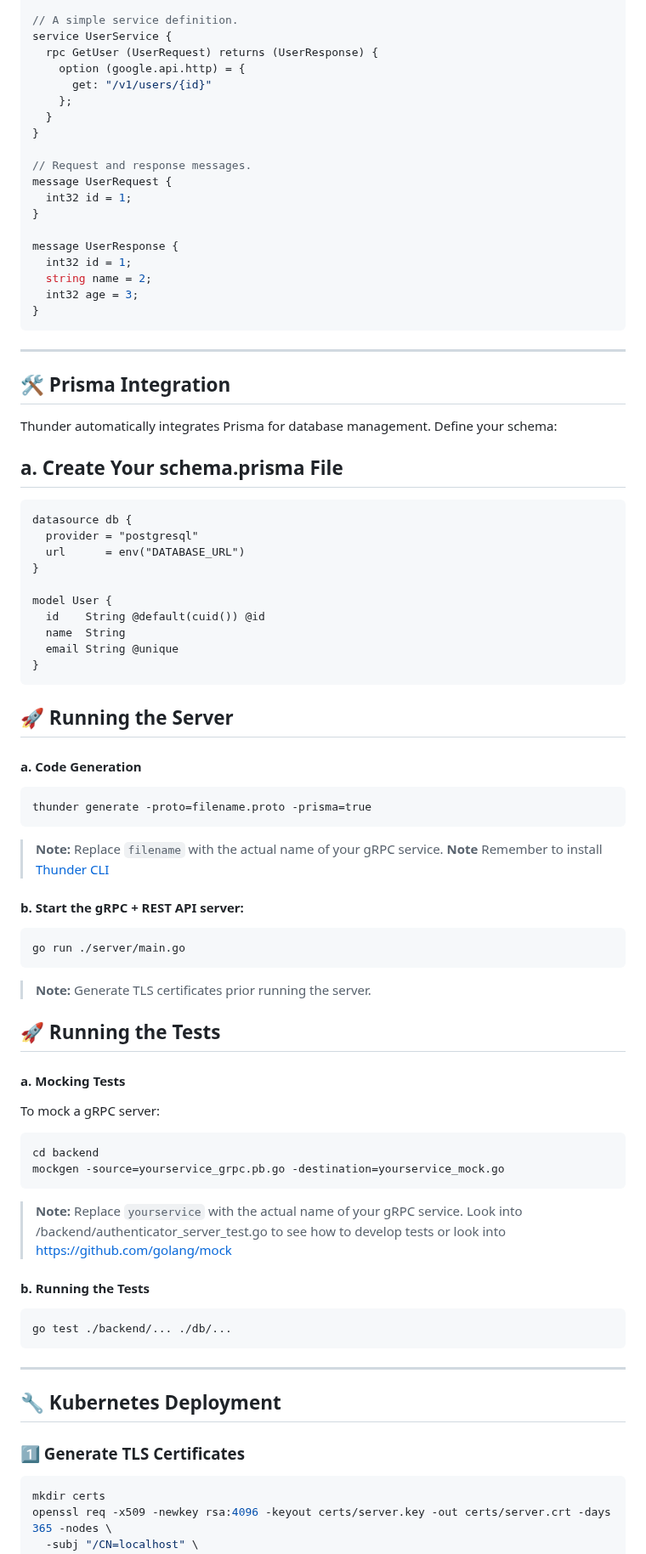
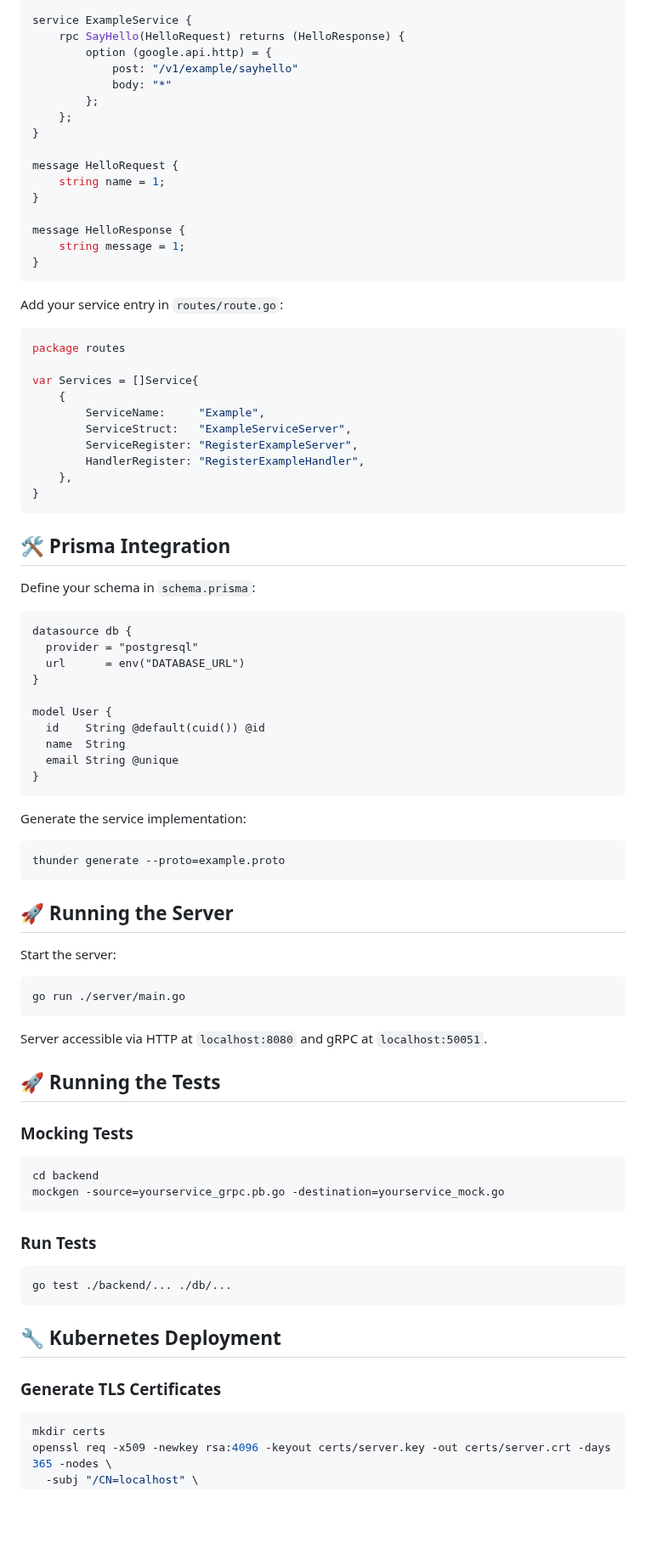
Before and after one commit to Raezil/Thunder, a Markdown page: README.md, the part around one of its changes. Shown at 85% size. GitHub-like rendering; blank space fills up the shorter version.

````diff
--- a/README.md
+++ b/README.md
@@ -75,31 +49,40 @@ option go_package = "backend/";
 import "google/api/annotations.proto";
 
-// A simple service definition.
-service UserService {
-  rpc GetUser (UserRequest) returns (UserResponse) {
-    option (google.api.http) = {
-      get: "/v1/users/{id}"
-    };
-  }
+service ExampleService {
+	rpc SayHello(HelloRequest) returns (HelloResponse) {
+		option (google.api.http) = {
+			post: "/v1/example/sayhello"
+			body: "*"
+		};
+	};
 }
 
-// Request and response messages.
-message UserRequest {
-  int32 id = 1;
+message HelloRequest {
+	string name = 1;
 }
 
-message UserResponse {
-  int32 id = 1;
-  string name = 2;
-  int32 age = 3;
+message HelloResponse {
+	string message = 1;
 }
 ```
----
+
+Add your service entry in `routes/route.go`:
+```go
+package routes
+
+var Services = []Service{
+	{
+		ServiceName:     "Example",
+		ServiceStruct:   "ExampleServiceServer",
+		ServiceRegister: "RegisterExampleServer",
+		HandlerRegister: "RegisterExampleHandler",
+	},
+}
+```
 
 ## **🛠️ Prisma Integration**
-Thunder automatically integrates Prisma for database management. Define your schema:
+Define your schema in `schema.prisma`:
 
-## a. Create Your schema.prisma File
 ```prisma
 datasource db {
   provider = "postgresql"
@@ -113,41 +96,37 @@ model User {
 }
 ```
 
+Generate the service implementation:
+```bash
+thunder generate --proto=example.proto
+```
+
 ## **🚀 Running the Server**
 
-#### a. Code Generation
-```
-thunder generate -proto=filename.proto -prisma=true
-```
-> **Note:** Replace `filename` with the actual name of your gRPC service.
-> **Note** Remember to install [ Thunder CLI](#thunder-cli)
-
-#### b. Start the **gRPC + REST API** server:
-
-```sh
+Start the server:
+```bash
 go run ./server/main.go
 ```
-> **Note:** Generate TLS certificates prior running the server.
+
+Server accessible via HTTP at `localhost:8080` and gRPC at `localhost:50051`.
 
 ## **🚀 Running the Tests**
-#### a. Mocking Tests
-To mock a gRPC server:
-```
+
+### Mocking Tests
+```bash
 cd backend
 mockgen -source=yourservice_grpc.pb.go -destination=yourservice_mock.go
 ```
-> **Note:** Replace `yourservice` with the actual name of your gRPC service. Look into /backend/authenticator_server_test.go to see how to develop tests or look into https://github.com/golang/mock
 
-#### b. Running the Tests
-```
+### Run Tests
+```bash
 go test ./backend/... ./db/...
 ```
 
----
+## **🔧 Kubernetes Deployment**
 
-## **🔧 Kubernetes Deployment**
-### **1️⃣ Generate TLS Certificates**
-```sh
+### Generate TLS Certificates
+```bash
 mkdir certs
 openssl req -x509 -newkey rsa:4096 -keyout certs/server.key -out certs/server.crt -days 365 -nodes \
   -subj "/CN=localhost" \
````
Also changed, not shown: other parts of README.md (+53 -87 lines).
